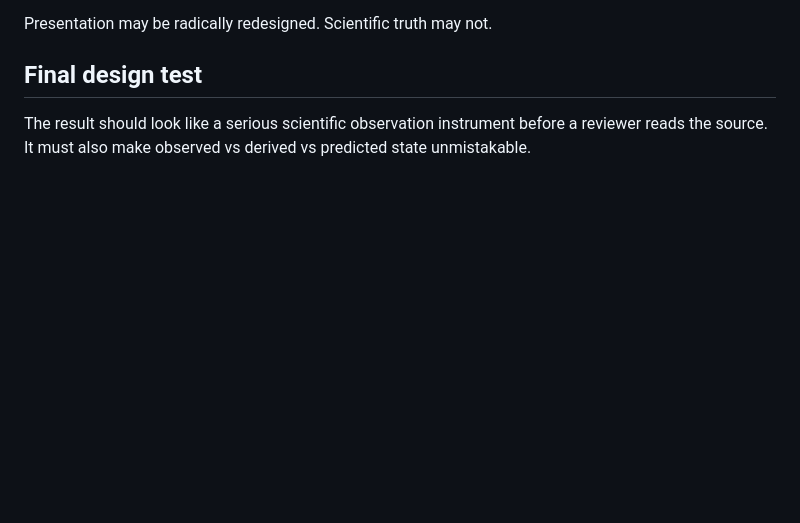
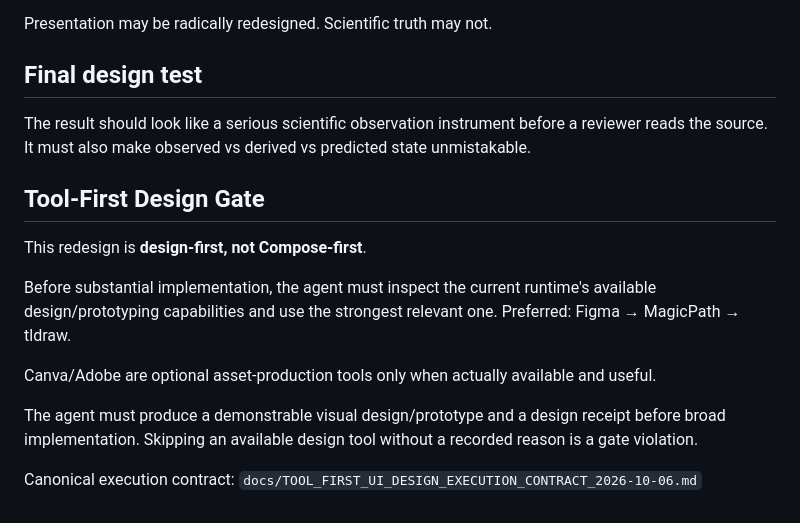
Before and after one commit to Vice13th/Horizon-Observatory, a Markdown page: docs/UI_UX_RADICAL_REDESIGN_DIRECTIVE_2026-10-06.md, the part around the change. Rendered like a GitHub page; blank space fills up the shorter version.

Commit message:
docs: require tool-first visual design for UI redesign

```diff
--- a/docs/UI_UX_RADICAL_REDESIGN_DIRECTIVE_2026-10-06.md
+++ b/docs/UI_UX_RADICAL_REDESIGN_DIRECTIVE_2026-10-06.md
@@ -136,3 +136,18 @@ Scientific truth may not.
 ## Final design test
 The result should look like a serious scientific observation instrument before a reviewer reads the source.
 It must also make observed vs derived vs predicted state unmistakable.
+
+
+## Tool-First Design Gate
+
+This redesign is **design-first, not Compose-first**.
+
+Before substantial implementation, the agent must inspect the current runtime's available design/prototyping capabilities and use the strongest relevant one. Preferred:
+Figma → MagicPath → tldraw.
+
+Canva/Adobe are optional asset-production tools only when actually available and useful.
+
+The agent must produce a demonstrable visual design/prototype and a design receipt before broad implementation. Skipping an available design tool without a recorded reason is a gate violation.
+
+Canonical execution contract:
+`docs/TOOL_FIRST_UI_DESIGN_EXECUTION_CONTRACT_2026-10-06.md`
```
